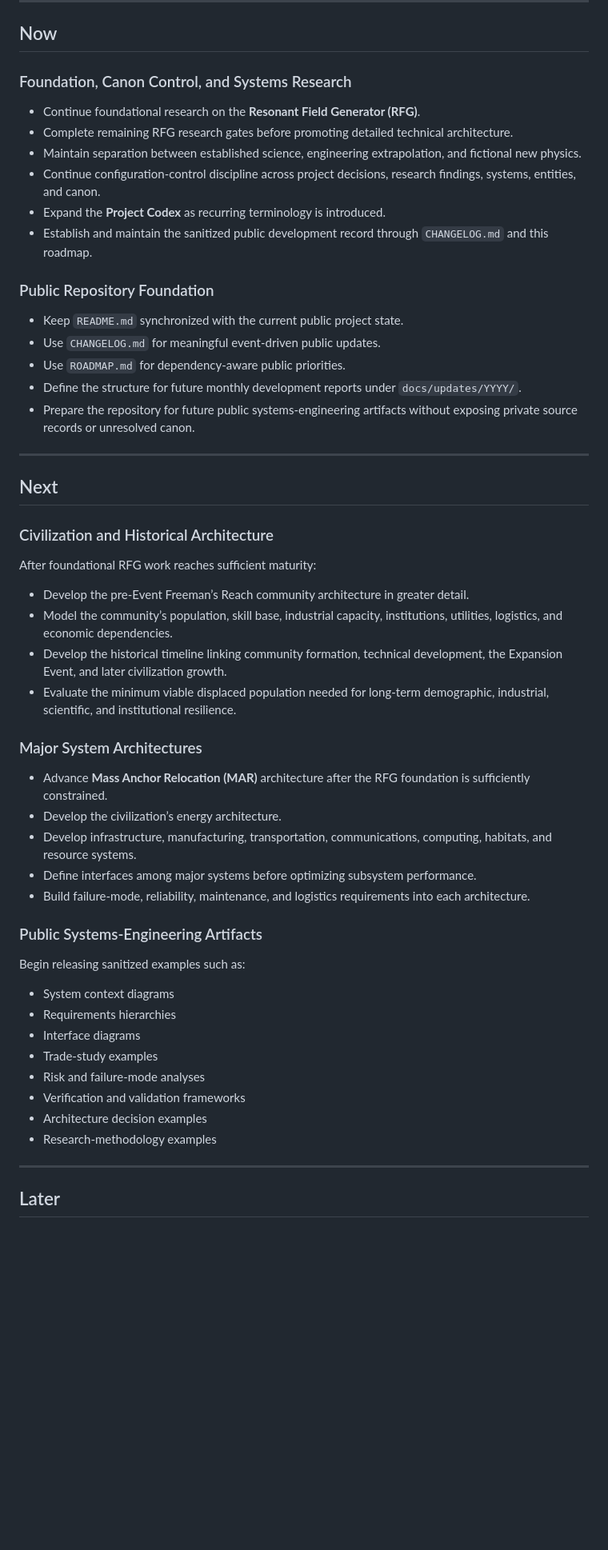
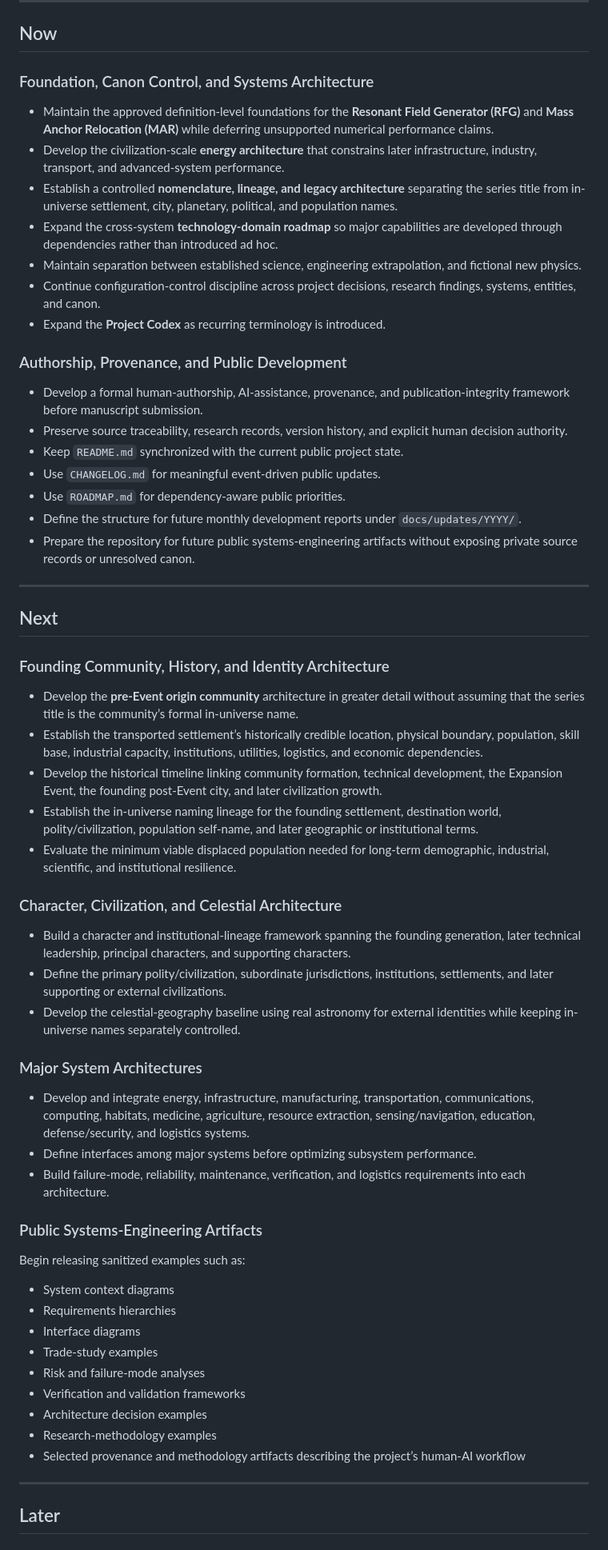
Before and after one commit to jvholmes87/freemans-reach-systems-lab, a Markdown page: ROADMAP.md, the part around one of its changes. Shown at 80% size. Rendered like a GitHub page; blank space fills up the shorter version.

Commit message:
Update roadmap for universe-readiness and nomenclature architecture

```diff
--- a/ROADMAP.md
+++ b/ROADMAP.md
@@ -23,17 +23,20 @@ Items may move between sections as research, dependencies, or architecture decis
 
 ## Now
 
-### Foundation, Canon Control, and Systems Research
+### Foundation, Canon Control, and Systems Architecture
 
-- Continue foundational research on the **Resonant Field Generator (RFG)**.
-- Complete remaining RFG research gates before promoting detailed technical architecture.
+- Maintain the approved definition-level foundations for the **Resonant Field Generator (RFG)** and **Mass Anchor Relocation (MAR)** while deferring unsupported numerical performance claims.
+- Develop the civilization-scale **energy architecture** that constrains later infrastructure, industry, transport, and advanced-system performance.
+- Establish a controlled **nomenclature, lineage, and legacy architecture** separating the series title from in-universe settlement, city, planetary, political, and population names.
+- Expand the cross-system **technology-domain roadmap** so major capabilities are developed through dependencies rather than introduced ad hoc.
 - Maintain separation between established science, engineering extrapolation, and fictional new physics.
 - Continue configuration-control discipline across project decisions, research findings, systems, entities, and canon.
 - Expand the **Project Codex** as recurring terminology is introduced.
-- Establish and maintain the sanitized public development record through `CHANGELOG.md` and this roadmap.
 
-### Public Repository Foundation
+### Authorship, Provenance, and Public Development
 
+- Develop a formal human-authorship, AI-assistance, provenance, and publication-integrity framework before manuscript submission.
+- Preserve source traceability, research records, version history, and explicit human decision authority.
 - Keep `README.md` synchronized with the current public project state.
 - Use `CHANGELOG.md` for meaningful event-driven public updates.
 - Use `ROADMAP.md` for dependency-aware public priorities.
@@ -44,22 +47,25 @@ Items may move between sections as research, dependencies, or architecture decis
 
 ## Next
 
-### Civilization and Historical Architecture
+### Founding Community, History, and Identity Architecture
 
-After foundational RFG work reaches sufficient maturity:
+- Develop the **pre-Event origin community** architecture in greater detail without assuming that the series title is the community’s formal in-universe name.
+- Establish the transported settlement’s historically credible location, physical boundary, population, skill base, industrial capacity, institutions, utilities, logistics, and economic dependencies.
+- Develop the historical timeline linking community formation, technical development, the Expansion Event, the founding post-Event city, and later civilization growth.
+- Establish the in-universe naming lineage for the founding settlement, destination world, polity/civilization, population self-name, and later geographic or institutional terms.
+- Evaluate the minimum viable displaced population needed for long-term demographic, industrial, scientific, and institutional resilience.
 
-- Develop the pre-Event Freeman’s Reach community architecture in greater detail.
-- Model the community’s population, skill base, industrial capacity, institutions, utilities, logistics, and economic dependencies.
-- Develop the historical timeline linking community formation, technical development, the Expansion Event, and later civilization growth.
-- Evaluate the minimum viable displaced population needed for long-term demographic, industrial, scientific, and institutional resilience.
+### Character, Civilization, and Celestial Architecture
+
+- Build a character and institutional-lineage framework spanning the founding generation, later technical leadership, principal characters, and supporting characters.
+- Define the primary polity/civilization, subordinate jurisdictions, institutions, settlements, and later supporting or external civilizations.
+- Develop the celestial-geography baseline using real astronomy for external identities while keeping in-universe names separately controlled.
 
 ### Major System Architectures
 
-- Advance **Mass Anchor Relocation (MAR)** architecture after the RFG foundation is sufficiently constrained.
-- Develop the civilization’s energy architecture.
-- Develop infrastructure, manufacturing, transportation, communications, computing, habitats, and resource systems.
+- Develop and integrate energy, infrastructure, manufacturing, transportation, communications, computing, habitats, medicine, agriculture, resource extraction, sensing/navigation, education, defense/security, and logistics systems.
 - Define interfaces among major systems before optimizing subsystem performance.
-- Build failure-mode, reliability, maintenance, and logistics requirements into each architecture.
+- Build failure-mode, reliability, maintenance, verification, and logistics requirements into each architecture.
 
 ### Public Systems-Engineering Artifacts
 
@@ -73,6 +79,7 @@ Begin releasing sanitized examples such as:
 - Verification and validation frameworks
 - Architecture decision examples
 - Research-methodology examples
+- Selected provenance and methodology artifacts describing the project’s human-AI workflow
 
 ---
 
```
Also changed, not shown: other parts of ROADMAP.md (+12 -2 lines).
